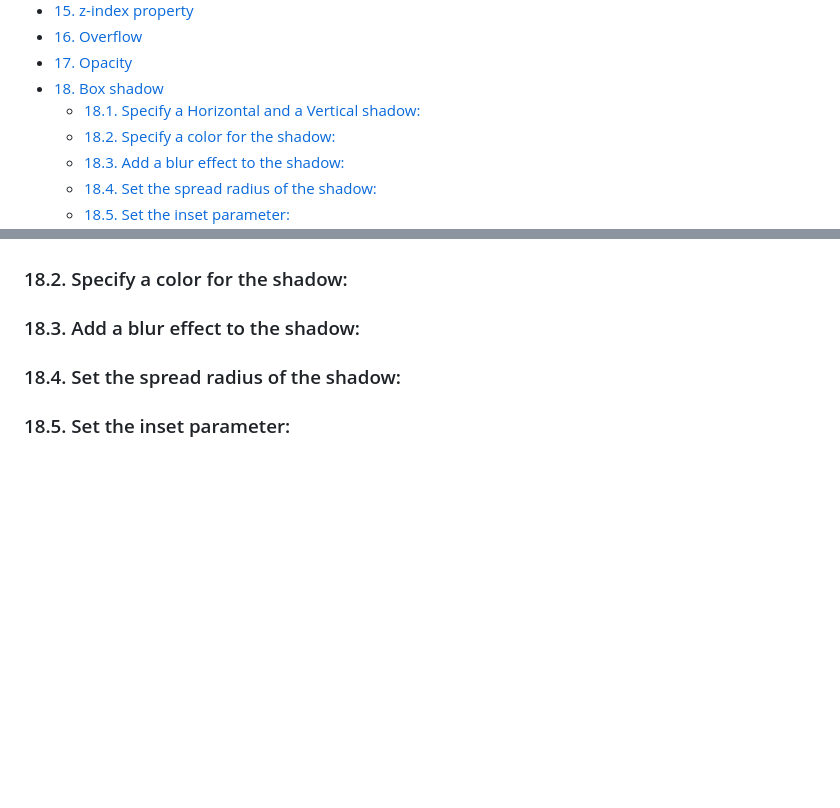
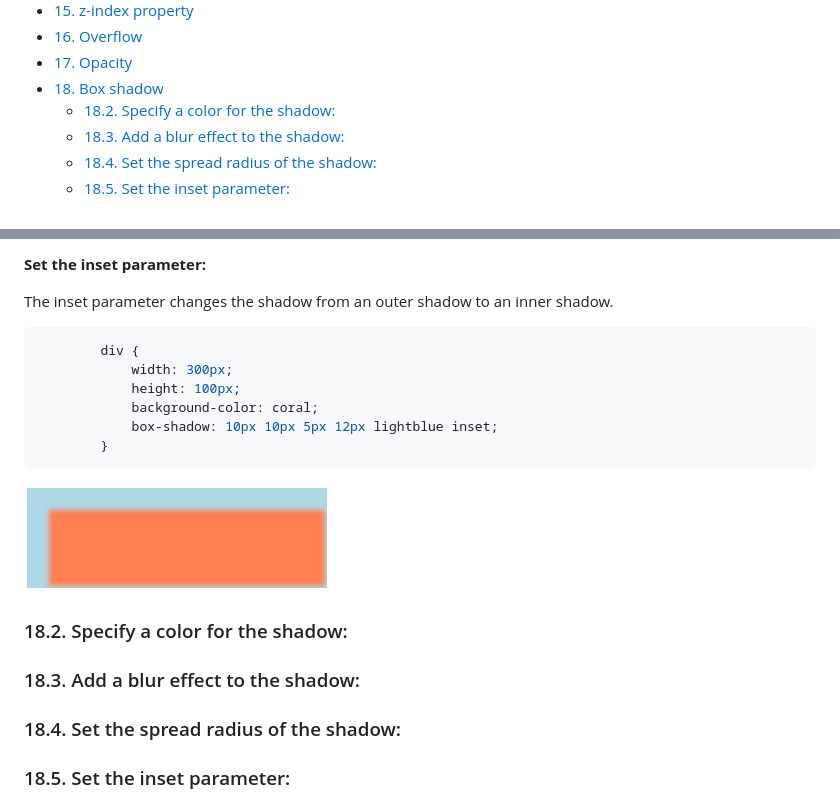
Before and after one commit to muhammad-tamim/css-notes, a Markdown page: README.md, 2 parts joined by grey strips. Rendered like a GitHub page; pictures changed too: assets/images/shadow5.png (added); blank space fills up the shorter version.

````diff
--- a/README.md
+++ b/README.md
@@ -61,7 +61,6 @@
 - [16. Overflow](#16-overflow)
 - [17. Opacity](#17-opacity)
 - [18. Box shadow](#18-box-shadow)
-  - [18.1. Specify a Horizontal and a Vertical shadow:](#181-specify-a-horizontal-and-a-vertical-shadow)
   - [18.2. Specify a color for the shadow:](#182-specify-a-color-for-the-shadow)
   - [18.3. Add a blur effect to the shadow:](#183-add-a-blur-effect-to-the-shadow)
   - [18.4. Set the spread radius of the shadow:](#184-set-the-spread-radius-of-the-shadow)
@@ -1675,3 +1732,19 @@ The opacity property can take a value form 0.0 – 1.0. The lower the value, the
+**Set the inset parameter:**
+
+The inset parameter changes the shadow from an outer shadow to an inner shadow.
+
+```css
+        div {
+            width: 300px;
+            height: 100px;
+            background-color: coral;
+            box-shadow: 10px 10px 5px 12px lightblue inset;
+        }
+```
+
+![](./assets/images/shadow5.png)
+
+
 ### 18.2. Specify a color for the shadow:
 ### 18.3. Add a blur effect to the shadow:
 ### 18.4. Set the spread radius of the shadow:
````
Also changed, not shown: other parts of README.md (+59 -1 lines), assets/images/shadow1.png (added), assets/images/shadow2.png (added), assets/images/shadow3.png (added), assets/images/shadow4.png (added).
